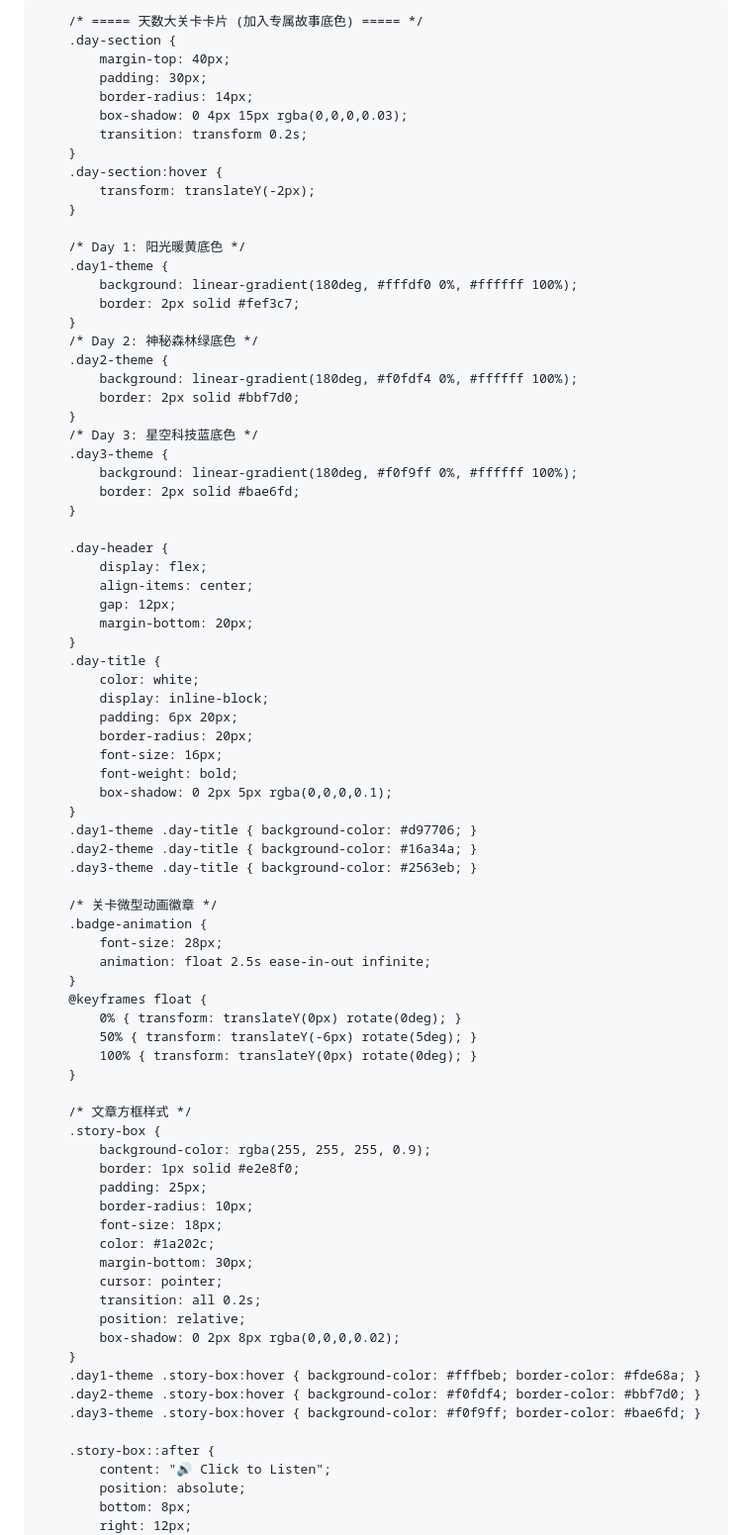
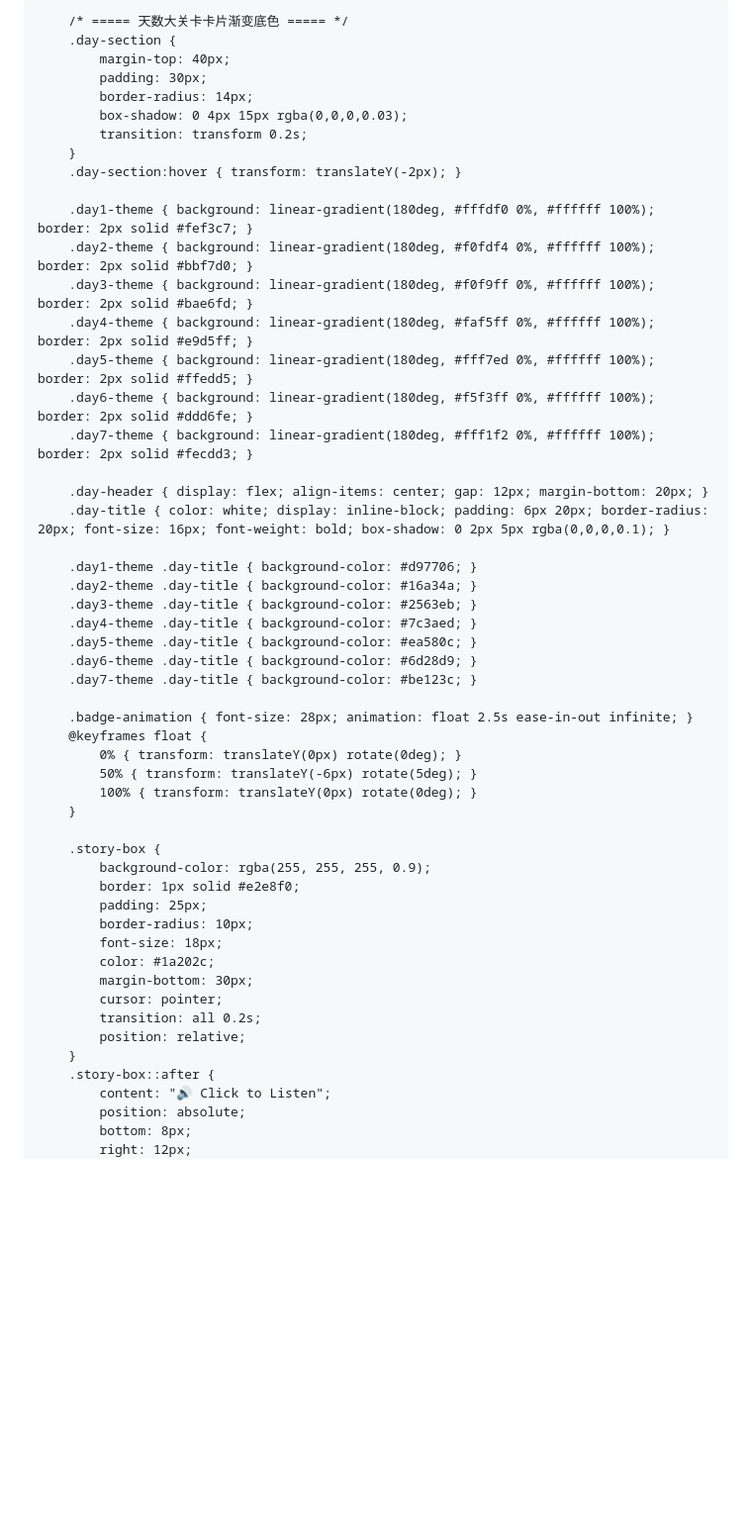
Before and after one commit to tianrui10/anan-english-learning, a Markdown page: README.md, the part around one of its changes. Shown at 99% size. Drawn GitHub-style; blank space fills up the shorter version.

```diff
--- a/README.md
+++ b/README.md
@@ -42,7 +42,6 @@
             font-size: 14px;
             color: #2b6cb0;
             border-radius: 8px;
-            box-shadow: inset 0 1px 3px rgba(0,0,0,0.02);
         }
         .control-panel {
             background: #edf2f7;
@@ -59,7 +58,7 @@
             box-shadow: 0 4px 15px rgba(0,0,0,0.05);
         }
 
-        /* ===== 天数大关卡卡片 (加入专属故事底色) ===== */
+        /* ===== 天数大关卡卡片渐变底色 ===== */
         .day-section {
             margin-top: 40px;
             padding: 30px;
@@ -67,57 +66,34 @@
             box-shadow: 0 4px 15px rgba(0,0,0,0.03);
             transition: transform 0.2s;
         }
-        .day-section:hover {
-            transform: translateY(-2px);
-        }
+        .day-section:hover { transform: translateY(-2px); }
 
-        /* Day 1: 阳光暖黄底色 */
-        .day1-theme {
-            background: linear-gradient(180deg, #fffdf0 0%, #ffffff 100%);
-            border: 2px solid #fef3c7;
-        }
-        /* Day 2: 神秘森林绿底色 */
-        .day2-theme {
-            background: linear-gradient(180deg, #f0fdf4 0%, #ffffff 100%);
-            border: 2px solid #bbf7d0;
-        }
-        /* Day 3: 星空科技蓝底色 */
-        .day3-theme {
-            background: linear-gradient(180deg, #f0f9ff 0%, #ffffff 100%);
-            border: 2px solid #bae6fd;
-        }
+        .day1-theme { background: linear-gradient(180deg, #fffdf0 0%, #ffffff 100%); border: 2px solid #fef3c7; }
+        .day2-theme { background: linear-gradient(180deg, #f0fdf4 0%, #ffffff 100%); border: 2px solid #bbf7d0; }
+        .day3-theme { background: linear-gradient(180deg, #f0f9ff 0%, #ffffff 100%); border: 2px solid #bae6fd; }
+        .day4-theme { background: linear-gradient(180deg, #faf5ff 0%, #ffffff 100%); border: 2px solid #e9d5ff; }
+        .day5-theme { background: linear-gradient(180deg, #fff7ed 0%, #ffffff 100%); border: 2px solid #ffedd5; }
+        .day6-theme { background: linear-gradient(180deg, #f5f3ff 0%, #ffffff 100%); border: 2px solid #ddd6fe; }
+        .day7-theme { background: linear-gradient(180deg, #fff1f2 0%, #ffffff 100%); border: 2px solid #fecdd3; }
 
-        .day-header {
-            display: flex;
-            align-items: center;
-            gap: 12px;
-            margin-bottom: 20px;
-        }
-        .day-title {
-            color: white;
-            display: inline-block;
-            padding: 6px 20px;
-            border-radius: 20px;
-            font-size: 16px;
-            font-weight: bold;
-            box-shadow: 0 2px 5px rgba(0,0,0,0.1);
-        }
+        .day-header { display: flex; align-items: center; gap: 12px; margin-bottom: 20px; }
+        .day-title { color: white; display: inline-block; padding: 6px 20px; border-radius: 20px; font-size: 16px; font-weight: bold; box-shadow: 0 2px 5px rgba(0,0,0,0.1); }
+
         .day1-theme .day-title { background-color: #d97706; }
         .day2-theme .day-title { background-color: #16a34a; }
         .day3-theme .day-title { background-color: #2563eb; }
+        .day4-theme .day-title { background-color: #7c3aed; }
+        .day5-theme .day-title { background-color: #ea580c; }
+        .day6-theme .day-title { background-color: #6d28d9; }
+        .day7-theme .day-title { background-color: #be123c; }
 
-        /* 关卡微型动画徽章 */
-        .badge-animation {
-            font-size: 28px;
-            animation: float 2.5s ease-in-out infinite;
-        }
+        .badge-animation { font-size: 28px; animation: float 2.5s ease-in-out infinite; }
         @keyframes float {
             0% { transform: translateY(0px) rotate(0deg); }
             50% { transform: translateY(-6px) rotate(5deg); }
             100% { transform: translateY(0px) rotate(0deg); }
         }
 
-        /* 文章方框样式 */
         .story-box {
             background-color: rgba(255, 255, 255, 0.9);
             border: 1px solid #e2e8f0;
@@ -129,12 +105,7 @@
             cursor: pointer;
             transition: all 0.2s;
             position: relative;
-            box-shadow: 0 2px 8px rgba(0,0,0,0.02);
         }
-        .day1-theme .story-box:hover { background-color: #fffbeb; border-color: #fde68a; }
-        .day2-theme .story-box:hover { background-color: #f0fdf4; border-color: #bbf7d0; }
-        .day3-theme .story-box:hover { background-color: #f0f9ff; border-color: #bae6fd; }
-
         .story-box::after {
             content: "🔊 Click to Listen";
             position: absolute;
```
Also changed, not shown: other parts of README.md (+80 -160 lines).
